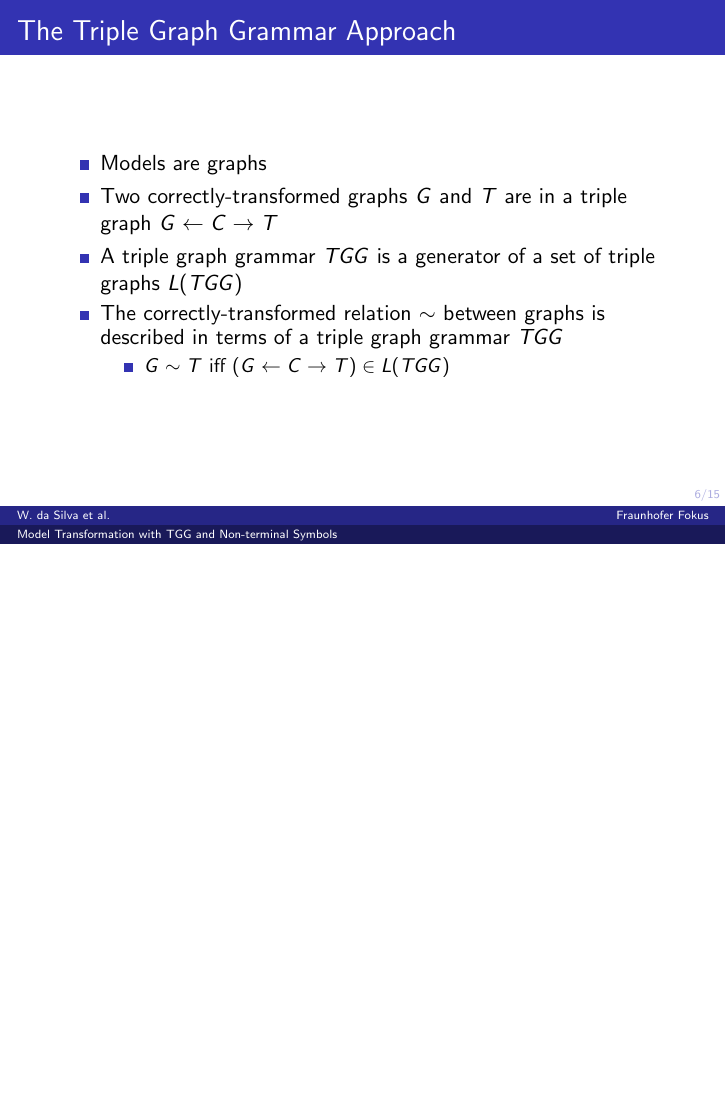
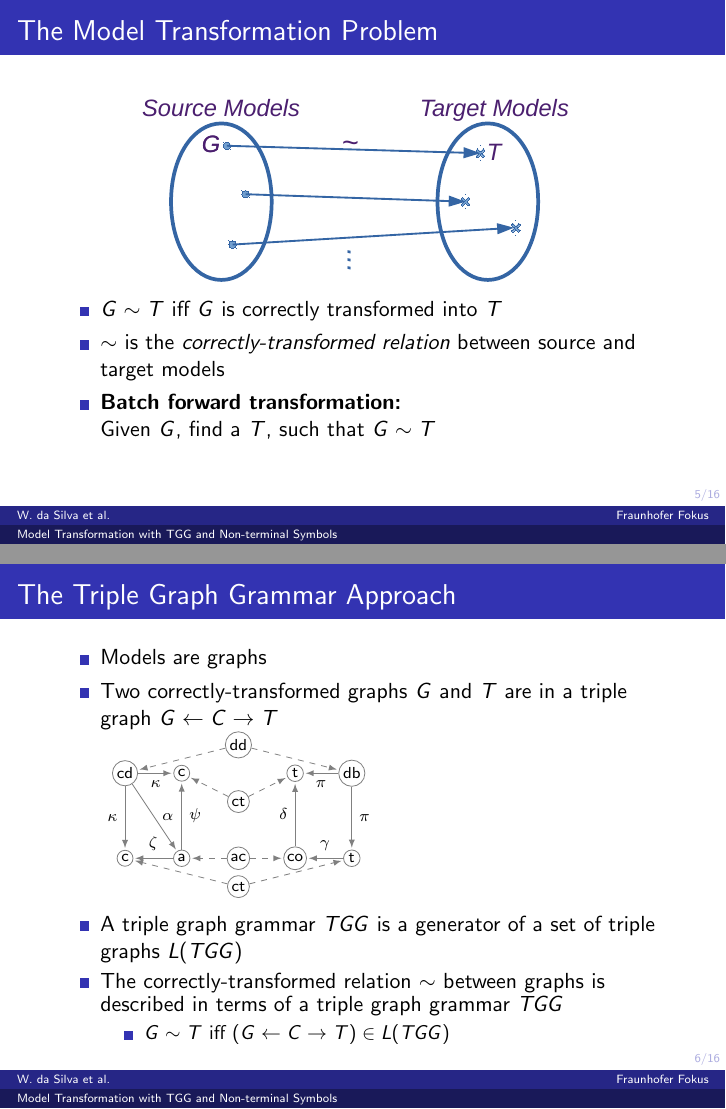
Before and after one commit to wbombardellis/MasterThesis-WilliamBombardelliDaSilva, LaTeX slides (Presentations/JourFix/main.tex, which reads Presentations/JourFix/examples/class2database-tg.tex): page 12 of 22 before the commit and pages 8 and 12 of 23 after it, the two joined at a grey line, the shorter picture padded with empty space. Compiled offline with pdfLaTeX; a LaTeX package or settings file that is missing is left out.

Commit message:
Advances in the Jour Fix presentation

```diff
--- /dev/null
+++ b/Presentations/JourFix/examples/class2database-tg.tex
@@ -0,0 +1,34 @@
+	\begin{tikzpicture}[graph]
+	\draw (1,0) node[t] (s1) {cd};
+	\draw (1,-1.5) node[t] (s2) {c};
+	\draw (2,-1.5) node[t] (s4) {a};
+	\draw (2,0) node[t] (s5) {c};
+	\draw[edge] (s1) -- (s2) node [vledgeLabel] {$\kappa$};
+	\draw[edge] (s1) -- (s4) node [vredgeLabel] {$\alpha$};
+	\draw[edge] (s1) -- (s5) node [edgeLabel, below] {$\kappa$};
+	\draw[edge] (s4) -- (s2) node [edgeLabel] {$\zeta$};
+	\draw[edge] (s4) -- (s5) node [vredgeLabel] {$\psi$};
+	%
+	\draw (3,0.5) node[t] (c1) {dd};
+	\draw (3,-2) node[t] (c2) {ct};
+	\draw (3,-1.5) node[t] (c4) {ac};
+	\draw (3,-0.5) node[t] (c5) {ct};
+	%
+	\draw (5,0) node[t] (t1) {db};
+	\draw (5,-1.5) node[t] (t2) {t};
+	\draw (4,-1.5) node[t] (t4) {co};
+	\draw (4,0) node[t] (t5) {t};
+	\draw[edge] (t1) -- (t2) node [vredgeLabel] {$\pi$};
+	\draw[edge] (t1) -- (t5) node [edgeLabel, below] {$\pi$};
+	\draw[edge] (t2) -- (t4) node [edgeLabel] {$\gamma$};
+	\draw[edge] (t4) -- (t5) node [vledgeLabel] {$\delta$};
+	%
+	\draw[morph] (c1) -- (s1);
+	\draw[morph] (c1) -- (t1);
+	\draw[morph] (c2) -- (s2);
+	\draw[morph] (c2) -- (t2);
+	\draw[morph] (c4) -- (s4);
+	\draw[morph] (c4) -- (t4);
+	\draw[morph] (c5) -- (s5);
+	\draw[morph] (c5) -- (t5);
+	\end{tikzpicture}
--- a/Presentations/JourFix/main.tex
+++ b/Presentations/JourFix/main.tex
@@ -77,25 +77,38 @@
 
 	\begin{frame}{The Model Transformation Problem}
 		%TODO: IMAGE - Relation between models. Models in relation of correctly-transformed models
+		\centering{
+		\includegraphics[width=.7\textwidth]{misc/model-transformation}
+		}
+		\begin{itemize}
+			\item $G \ct T$ iff $G$ is correctly transformed into $T$
+			\item $\ct$ is the \emph{correctly-transformed relation} between source and target models
+			\item \textbf{Batch forward transformation:} \\
+			Given $G$, find a $T$, such that $G \ct T$
+		\end{itemize}
+
 	\end{frame}
 
 	\begin{frame}{The Triple Graph Grammar Approach}
 		\begin{itemize}
 			\item Models are graphs
 			\pause
-			\item Two correctly-transformed graphs $G$ and $T$ are in a triple graph $G \ms{} C \mt{} T$
-			%TODO: Class2Database instance
+			\item Two correctly-transformed graphs $G$ and $T$ are in a triple graph $G \ms{} C \mt{} T$\\
+			\input{examples/class2database-tg}
 			\pause
 			\item A triple graph grammar $TGG$ is a generator of a set of triple graphs $L(TGG)$
 			\pause
 			\item The correctly-transformed relation $\ct$ between graphs is described in terms of a triple graph grammar $TGG$
 			\begin{itemize}
-				\item $G \ct T \text{ iff } (G \ms{} C \mt{} T) \in L(TGG)$
+				\item $G \ct T $ iff $(G \ms{} C \mt{} T) \in L(TGG)$
 			\end{itemize}
 		\end{itemize}
 	\end{frame}
 
-	%TODO: Pure TGG example of pseudo2code
+	\begin{frame}{TGG -- An Example}
+		%TODO: Introduction to pseudo2code
+		%TODO: Pure TGG example of pseudo2code
+	\end{frame}
 
 	%-------------------
 	%  TGG With Non-terminals
```
Also changed, not shown: Presentations/JourFix/main.pdf, Presentations/JourFix/misc/model-transformation.pdf (added), 1 other file.
